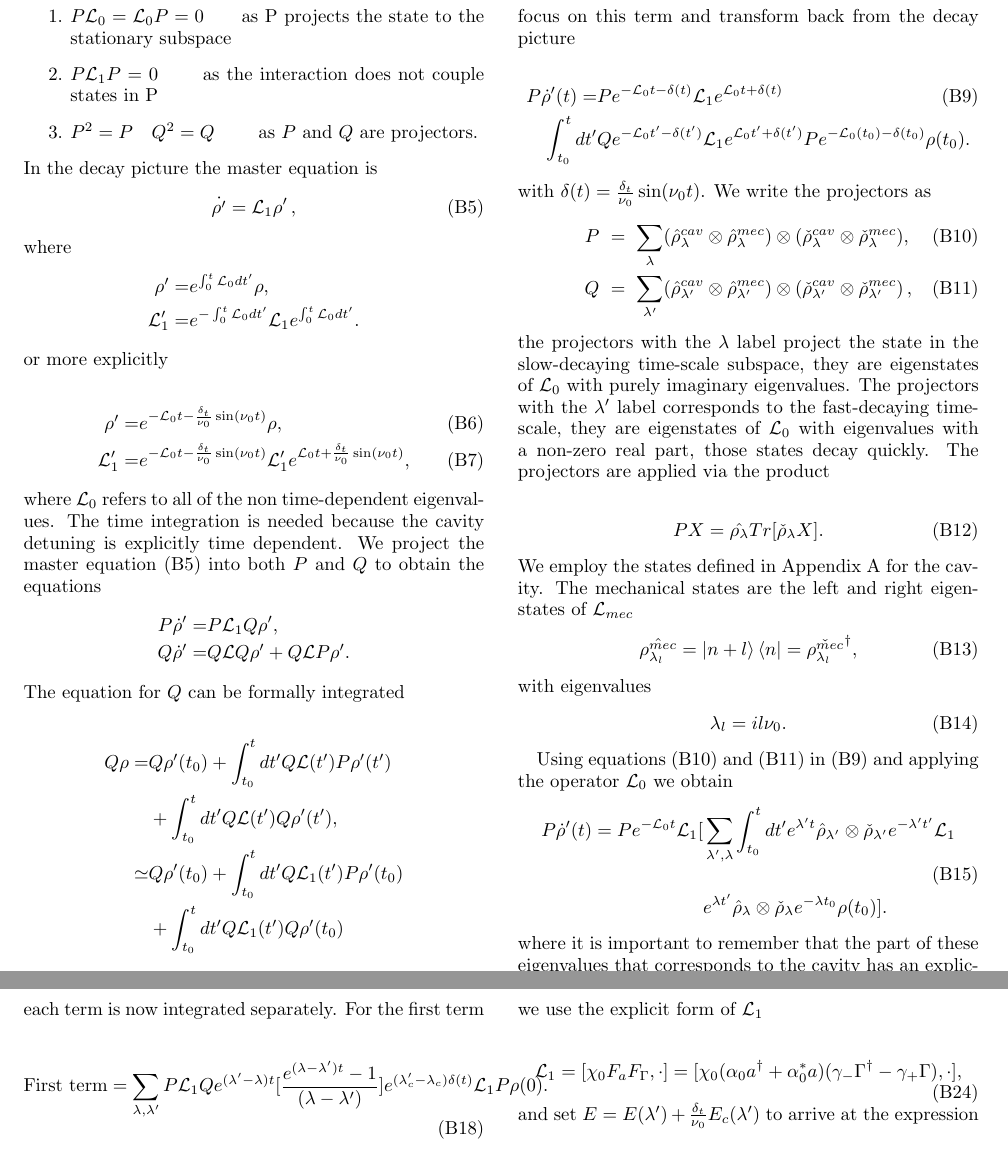
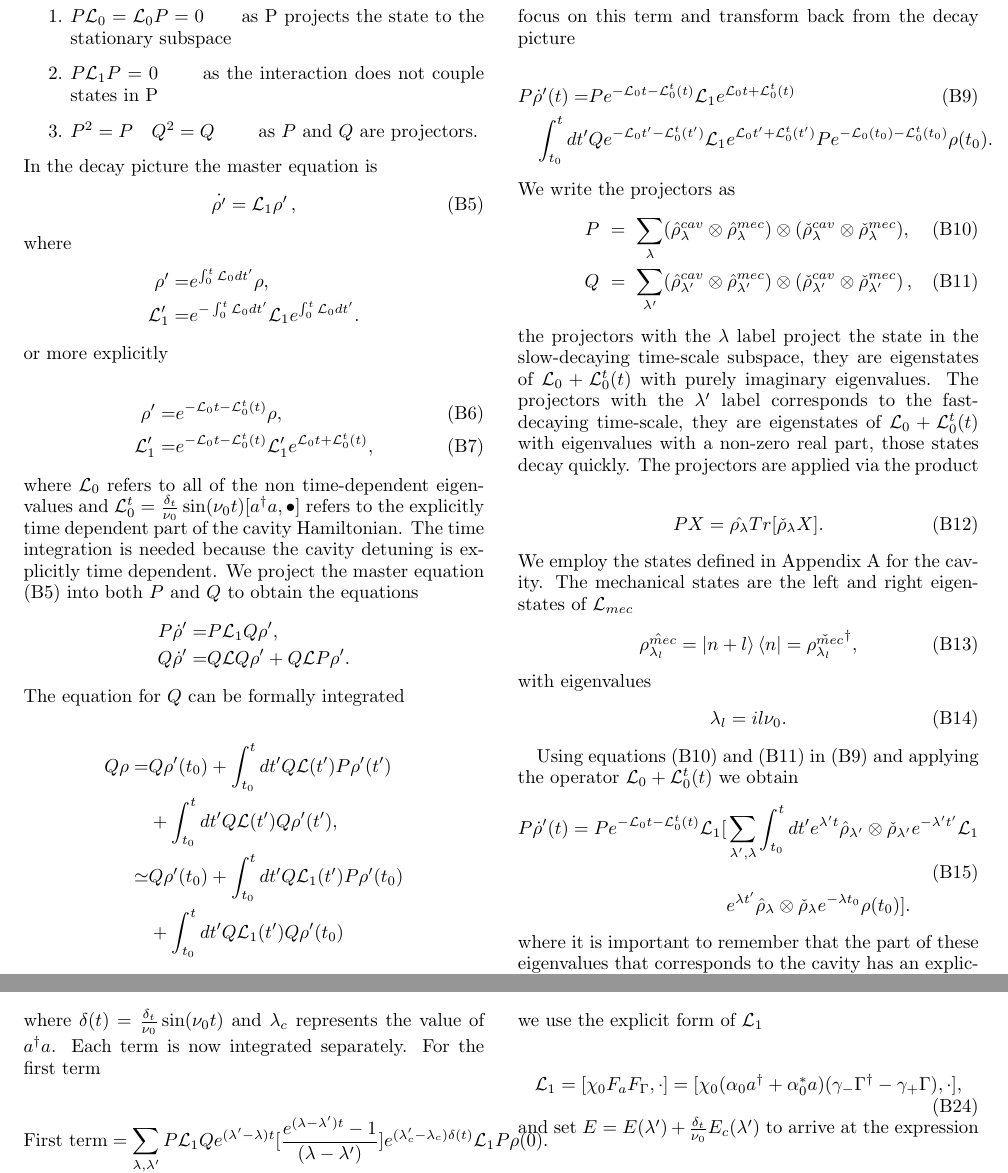
Before and after one commit to TigrisAltaica/PaperOptomechanicalCooling, a LaTeX paper (OptomechanicalCooling.tex): two parts of pages 7 and 8 of 9, joined at a grey line, cut so that both start at the same text. Compiled offline with pdfLaTeX.

Commit message:
"Cambios al apéndice y gráfica de sidebands

```diff
--- a/OptomechanicalCooling.tex
+++ b/OptomechanicalCooling.tex
@@ -7,7 +7,7 @@
 \usepackage{bm}
 \usepackage{braket}
 \usepackage{physics}
-\usepackage{cancel}
+
 
 
 
@@ -604,9 +604,9 @@ where
 \end{align*} or more explicitly
 
 \begin{align}
-\rho' =& e^{-\mathcal{L}_0t - \frac{\delta_t}{\nu_0} \sin(\nu_0t)}\rho,\\
-\mathcal{L}_1' =&e^{-\mathcal{L}_0t - \frac{\delta_t}{\nu_0} \sin(\nu_0t)}\mathcal{L}_1' e^{\mathcal{L}_0t +\frac{\delta_t}{\nu_0} \sin(\nu_0t)},
-\end{align} where $\mathcal{L}_0$ refers to all of the non time-dependent eigenvalues.  The time integration is needed because the cavity detuning is explicitly time dependent. We project the master equation \eqref{eq:master_decay_picture} into
+\rho' =& e^{-\mathcal{L}_0t - \mathcal{L}_0^t(t)}\rho,\\
+\mathcal{L}_1' =&e^{-\mathcal{L}_0t - \mathcal{L}_0^t(t)}\mathcal{L}_1' e^{\mathcal{L}_0t +\mathcal{L}_0^t(t)},
+\end{align} where $\mathcal{L}_0$ refers to all of the non time-dependent eigenvalues and $\mathcal{L}_0^t=\frac{\delta_t}{\nu_0} \sin(\nu_0t)[a^\dagger a,\bullet]$ refers to the explicitly time dependent part of the cavity Hamiltonian.  The time integration is needed because the cavity detuning is explicitly time dependent. We project the master equation \eqref{eq:master_decay_picture} into
 both $P$ and $Q$ to obtain the equations
 \begin{align*}
 P\dot{\rho}' =& P\mathcal{L}_1Q\rho', \\
@@ -631,18 +631,18 @@ picture
 
 
 \begin{align}\label{eq:temp_1}
-P\dot{\rho}'(t)=&P e^{-\mathcal{L}_0 t-\delta(t)}\mathcal{L}_1e^{\mathcal{L}_0 t+\delta(t)}\\
-\int_{t_0}^{t}dt'&Qe^{-\mathcal{L}_0 t'-\delta(t')}\mathcal{L}_1e^{\mathcal{L}_0 t'+\delta(t')}Pe^{-\mathcal{L}_0(t_0)-\delta(t_0)}\rho(t_0).\nonumber
-\end{align} with $\delta(t)=\frac{\delta_t}{\nu_0} \sin(\nu_0t)$. We write the projectors as
+P\dot{\rho}'(t)=&P e^{-\mathcal{L}_0 t-\mathcal{L}_0^t(t)}\mathcal{L}_1e^{\mathcal{L}_0 t+\mathcal{L}_0^t(t)}\\
+\int_{t_0}^{t}dt'&Qe^{-\mathcal{L}_0 t'-\mathcal{L}_0^t(t')}\mathcal{L}_1e^{\mathcal{L}_0 t'+\mathcal{L}_0^t(t')}Pe^{-\mathcal{L}_0(t_0)-\mathcal{L}_0^t(t_0)}\rho(t_0).\nonumber
+\end{align} We write the projectors as
 \begin{eqnarray}
   P &=& \sum_{\lambda} (\hat{\rho}_{\lambda}^{cav}\otimes\hat{\rho}_{\lambda}^{mec})\otimes(\check{\rho}_{\lambda}^{cav}\otimes\check{\rho}_{\lambda}^{mec}),\label{eq:projector_p}\\
   Q &=& \sum_{\lambda'} (\hat{\rho}_{\lambda'}^{cav}\otimes \hat{\rho}_{\lambda'}^{mec})\otimes(\check{\rho}_{\lambda'}^{cav}\otimes\check{\rho}_{\lambda'}^{mec})\label{eq:projector_q}\, ,
 \end{eqnarray}
 the projectors with the $\lambda$ label project the state in the
 slow-decaying time-scale subspace, they are eigenstates of
-$\mathcal{L}_0$ with purely imaginary  eigenvalues. The projectors with the
+$\mathcal{L}_0+\mathcal{L}_0^t(t)$ with purely imaginary  eigenvalues. The projectors with the
 $\lambda'$ label corresponds to the fast-decaying time-scale, they are
-eigenstates of $\mathcal{L}_0$ with eigenvalues with a non-zero real
+eigenstates of $\mathcal{L}_0+\mathcal{L}_0^t(t)$ with eigenvalues with a non-zero real
 part, those states decay quickly. The projectors are applied via the product
 
 \begin{equation}
@@ -659,9 +659,9 @@ with eigenvalues
 \end{equation}
 
 Using equations \eqref{eq:projector_p} and \eqref{eq:projector_q} in
-\eqref{eq:temp_1} and applying the operator $\mathcal{L}_0$ we obtain
+\eqref{eq:temp_1} and applying the operator $\mathcal{L}_0+\mathcal{L}_0^t(t)$ we obtain
 \begin{align}\label{ProyectionEQ}
-P\dot{\rho}'(t)=P e^{-\mathcal{L}_0 t}\mathcal{L}_1[&\sum_{\lambda',\lambda}\int_{t_0}^{t}dt'e^{\lambda' t} \hat{\rho}_{\lambda'} \otimes \check{\rho}_{\lambda'}e^{-\lambda' t'}\mathcal{L}_1\\
+P\dot{\rho}'(t)=P e^{-\mathcal{L}_0 t-\mathcal{L}_0^t(t)}\mathcal{L}_1[&\sum_{\lambda',\lambda}\int_{t_0}^{t}dt'e^{\lambda' t} \hat{\rho}_{\lambda'} \otimes \check{\rho}_{\lambda'}e^{-\lambda' t'}\mathcal{L}_1\\
 &e^{\lambda t'}\hat{\rho}_{\lambda} \otimes \check{\rho}_{\lambda} e^{-\lambda t_0}\rho(t_0)]\nonumber.
 \end{align} where it is important to remember that the part of these eigenvalues that corresponds to the cavity has an explicitly time dependent part. If we  set $t_0=0$ and note $\delta(0)=0$ we may write \eqref{ProyectionEQ}, returning $P$ and $Q$ to their original notation, as
 
@@ -670,8 +670,8 @@ P\dot{\rho}'(t)=&\sum_{\lambda,\lambda'}[P \mathcal{L}_1Q\\
 \int_0^t dt' & e^{(\lambda'-\lambda)t}e^{(\lambda_c'-\lambda_c)\delta(t)}e^{(\lambda-\lambda')t'}e^{(\lambda_c-\lambda_c')\delta(t')}\mathcal{L}_1P\rho(0)]\nonumber
 \end{align} In order to perform the integration we make the approximation
 \begin{equation}
-e^{(\lambda_c-\lambda_c')\delta(t')} \approx 1+(\lambda_c-\lambda_c')\delta(t')
-\end{equation} each term is now integrated separately. For the
+e^{(\lambda_c-\lambda_c')\delta(t')} \approx 1+(\lambda_c-\lambda_c')\delta(t'),
+\end{equation}  where $\delta(t)=\frac{\delta_t}{\nu_0} \sin(\nu_0t)$ and $\lambda_c$ represents the value of $a^\dagger a$. Each term is now integrated separately. For the
 first term
 
 \begin{equation}
```
Also changed, not shown: SidebandGOrden1.pdf, TempGorden1.pdf, OptomechanicalCooling.tex (4 more changed lines).
